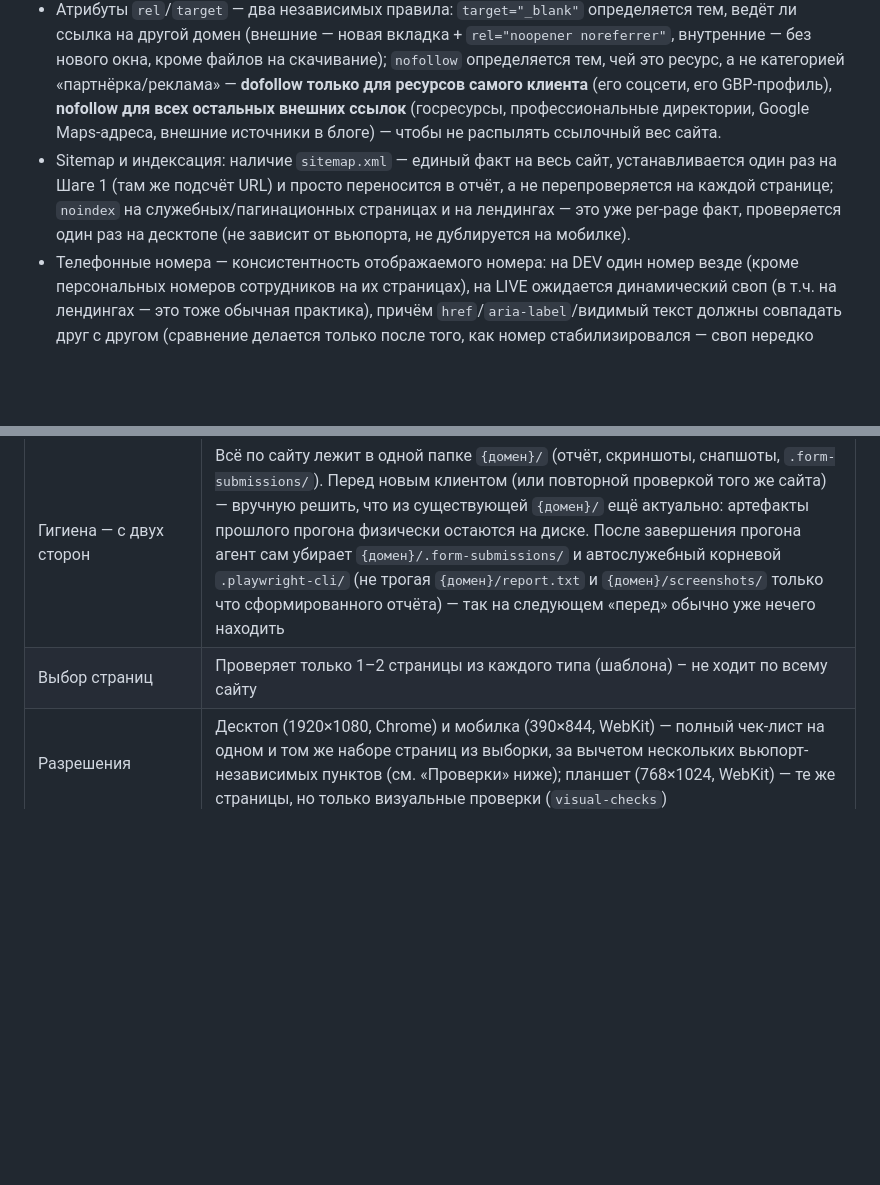
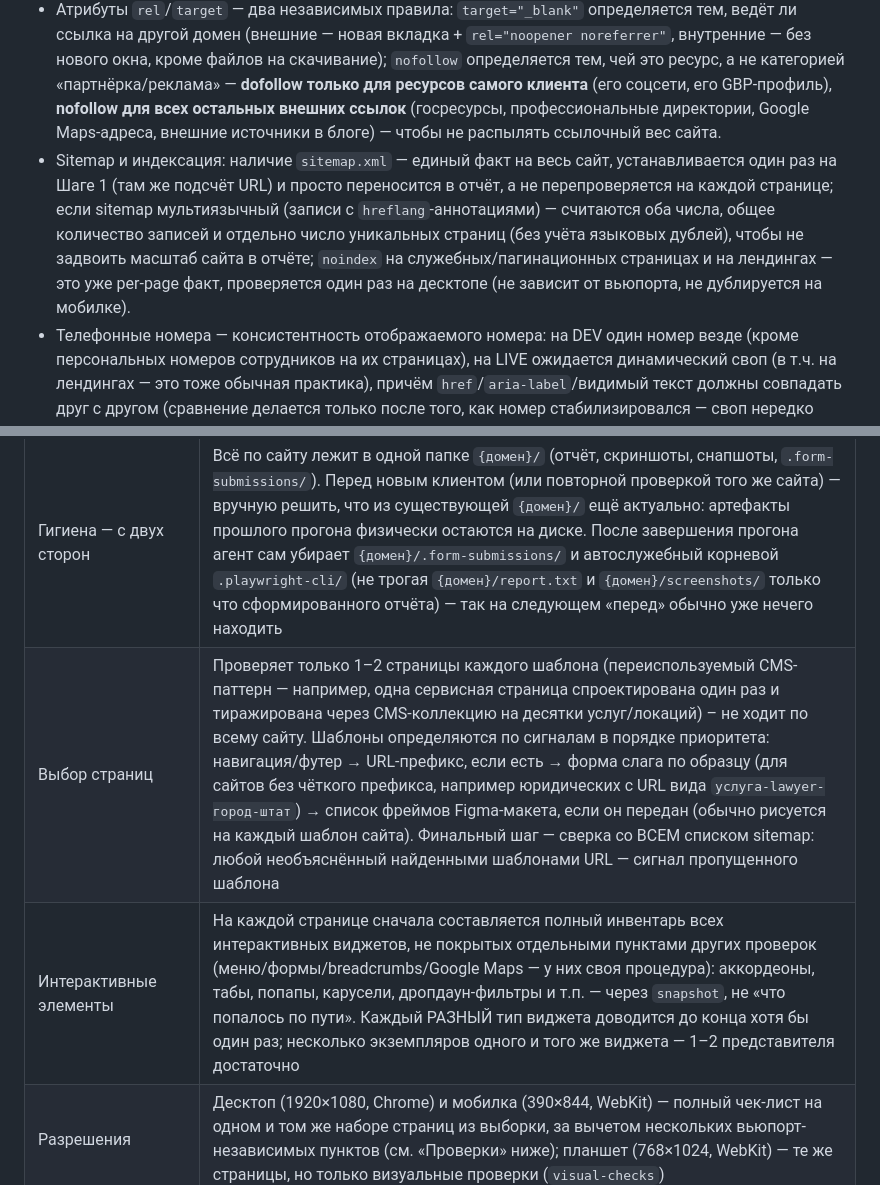
Before and after one commit to vekonev-prof/qa-agent-tqa, a Markdown page: Readme.md, 2 parts joined by grey strips. Drawn GitHub-style; blank space fills up the shorter version.

Commit message:
Readme: синхронизирован с механизмом определения шаблонов, полным инвентарём интерактива и подсчётом мультиязычного sitemap
Добавлены строка «Интерактивные элементы» в таблицу «Как это работает» и описание сигналов определения шаблонов (навигация → URL-префикс → форма слага → список фреймов Figma → проверка полноты по sitemap) в строке «Выбор страниц» — эти механизмы уже были в CLAUDE.md, но не отражались в Readme. Добавлена заметка про раздельный подсчёт записей/уникальных страниц в мультиязычном sitemap.

Co-Authored-By: Claude Sonnet 5 <noreply@anthropic.com>

```diff
--- a/Readme.md
+++ b/Readme.md
@@ -38,7 +38,7 @@ TQA-инженер вручную прогоняет один и тот же ч
 - HTTP-статусы страниц: отсутствие 3xx-редиректов и 4xx.
 - Ссылки: пустые/битые `href`, формат `tel:`-ссылок, карточки ведут на существующие страницы (сверка по sitemap/навигации), ссылка ведёт на правильный конкретный объект (эвристика по тексту/href); ToC (оглавление) в блоговых статьях — каждый пункт ведёт в свою секцию, а не в чужую из-за переставленных заголовков (только если на странице есть ToC — на сервисных страницах его обычно нет).
 - Атрибуты `rel`/`target` — два независимых правила: `target="_blank"` определяется тем, ведёт ли ссылка на другой домен (внешние — новая вкладка + `rel="noopener noreferrer"`, внутренние — без нового окна, кроме файлов на скачивание); `nofollow` определяется тем, чей это ресурс, а не категорией «партнёрка/реклама» — **dofollow только для ресурсов самого клиента** (его соцсети, его GBP-профиль), **nofollow для всех остальных внешних ссылок** (госресурсы, профессиональные директории, Google Maps-адреса, внешние источники в блоге) — чтобы не распылять ссылочный вес сайта.
-- Sitemap и индексация: наличие `sitemap.xml` — единый факт на весь сайт, устанавливается один раз на Шаге 1 (там же подсчёт URL) и просто переносится в отчёт, а не перепроверяется на каждой странице; `noindex` на служебных/пагинационных страницах и на лендингах — это уже per-page факт, проверяется один раз на десктопе (не зависит от вьюпорта, не дублируется на мобилке).
+- Sitemap и индексация: наличие `sitemap.xml` — единый факт на весь сайт, устанавливается один раз на Шаге 1 (там же подсчёт URL) и просто переносится в отчёт, а не перепроверяется на каждой странице; если sitemap мультиязычный (записи с `hreflang`-аннотациями) — считаются оба числа, общее количество записей и отдельно число уникальных страниц (без учёта языковых дублей), чтобы не задвоить масштаб сайта в отчёте; `noindex` на служебных/пагинационных страницах и на лендингах — это уже per-page факт, проверяется один раз на десктопе (не зависит от вьюпорта, не дублируется на мобилке).
 - Телефонные номера — консистентность отображаемого номера: на DEV один номер везде (кроме персональных номеров сотрудников на их страницах), на LIVE ожидается динамический своп (в т.ч. на лендингах — это тоже обычная практика), причём `href`/`aria-label`/видимый текст должны совпадать друг с другом (сравнение делается только после того, как номер стабилизировался — своп нередко подставляет его асинхронно).
 - Отработка свопа номера (только на LIVE, на DEV не проверяется — там свопов не бывает): применимо к любой системе колл-трекинга (CallRail, Invoca, WhatConverts и подобные) — скрипт свопа не выдаёт JS-ошибок, связанный сетевой запрос не возвращает 4xx/5xx. Сверка исходного кода страницы с оригинальными (не свопнутыми) номерами — только если пользователь явно передал их список в `Сайты.txt`; бизнес-логику самого свопа (какой номер для какого источника трафика) и GTM/GA4/рекламные пиксели агент не проверяет — не его зона.
 - Мультиязычность (`hreflang-checks`, вызывается только если у сайта есть больше одной языковой версии): метод декларации — `<html lang>`, hreflang в `<head>`, hreflang-аннотации в sitemap, заголовок `Content-Language`. Все четыре метода проверяются на проверяемых страницах, в отчёте прямо указывается, какие из них реализованы, а какие нет.
@@ -235,7 +235,8 @@ claude -p "Проверь сайты из файла Сайты.txt" --output-fo
 | Что делает агент | Подробнее |
 |---|---|
 | Гигиена — с двух сторон | Всё по сайту лежит в одной папке `{домен}/` (отчёт, скриншоты, снапшоты, `.form-submissions/`). Перед новым клиентом (или повторной проверкой того же сайта) — вручную решить, что из существующей `{домен}/` ещё актуально: артефакты прошлого прогона физически остаются на диске. После завершения прогона агент сам убирает `{домен}/.form-submissions/` и автослужебный корневой `.playwright-cli/` (не трогая `{домен}/report.txt` и `{домен}/screenshots/` только что сформированного отчёта) — так на следующем «перед» обычно уже нечего находить |
-| Выбор страниц | Проверяет только 1–2 страницы из каждого типа (шаблона) – не ходит по всему сайту |
+| Выбор страниц | Проверяет только 1–2 страницы каждого шаблона (переиспользуемый CMS-паттерн — например, одна сервисная страница спроектирована один раз и тиражирована через CMS-коллекцию на десятки услуг/локаций) – не ходит по всему сайту. Шаблоны определяются по сигналам в порядке приоритета: навигация/футер → URL-префикс, если есть → форма слага по образцу (для сайтов без чёткого префикса, например юридических с URL вида `услуга-lawyer-город-штат`) → список фреймов Figma-макета, если он передан (обычно рисуется на каждый шаблон сайта). Финальный шаг — сверка со ВСЕМ списком sitemap: любой необъяснённый найденными шаблонами URL — сигнал пропущенного шаблона |
+| Интерактивные элементы | На каждой странице сначала составляется полный инвентарь всех интерактивных виджетов, не покрытых отдельными пунктами других проверок (меню/формы/breadcrumbs/Google Maps — у них своя процедура): аккордеоны, табы, попапы, карусели, дропдаун-фильтры и т.п. — через `snapshot`, не «что попалось по пути». Каждый РАЗНЫЙ тип виджета доводится до конца хотя бы один раз; несколько экземпляров одного и того же виджета — 1–2 представителя достаточно |
 | Разрешения | Десктоп (1920×1080, Chrome) и мобилка (390×844, WebKit) — полный чек-лист на одном и том же наборе страниц из выборки, за вычетом нескольких вьюпорт-независимых пунктов (см. «Проверки» ниже); планшет (768×1024, WebKit) — те же страницы, но только визуальные проверки (`visual-checks`) |
 | Проверки | Три группы Skills: `visual-checks`, `content-checks`, `technical-checks` — вызываются на каждой отобранной странице (на планшете — только `visual-checks`). Meta-теги, Open Graph/Twitter Card, `noindex` и Schema (JSON-LD) — данные из `<head>`/технической разметки, не зависят от вьюпорта — проверяются один раз, на десктопе, и не повторяются на мобилке (кроме мультиязычной адаптации Schema — см. «Мультиязычные сайты» выше, там десктоп/мобилка это разные языковые версии, а не просто разные вьюпорты); существование самого `sitemap.xml` — вообще не per-page факт, устанавливается один раз на Шаге 1 |
 | Формы и калькуляторы | Отдельный skill `form-submit-checks`, вызывается условно — только если на странице есть хотя бы одна форма (не грузится в контекст на остальных страницах). Полный протокол для лид-генерирующих, облегчённый однократный сабмит для остальных — детали см. раздел «Формы и калькуляторы» выше. При параллельном запуске нескольких агентов координация «кто какой шаблон тестирует» закрепляется заранее в промпте каждого агента |
```
